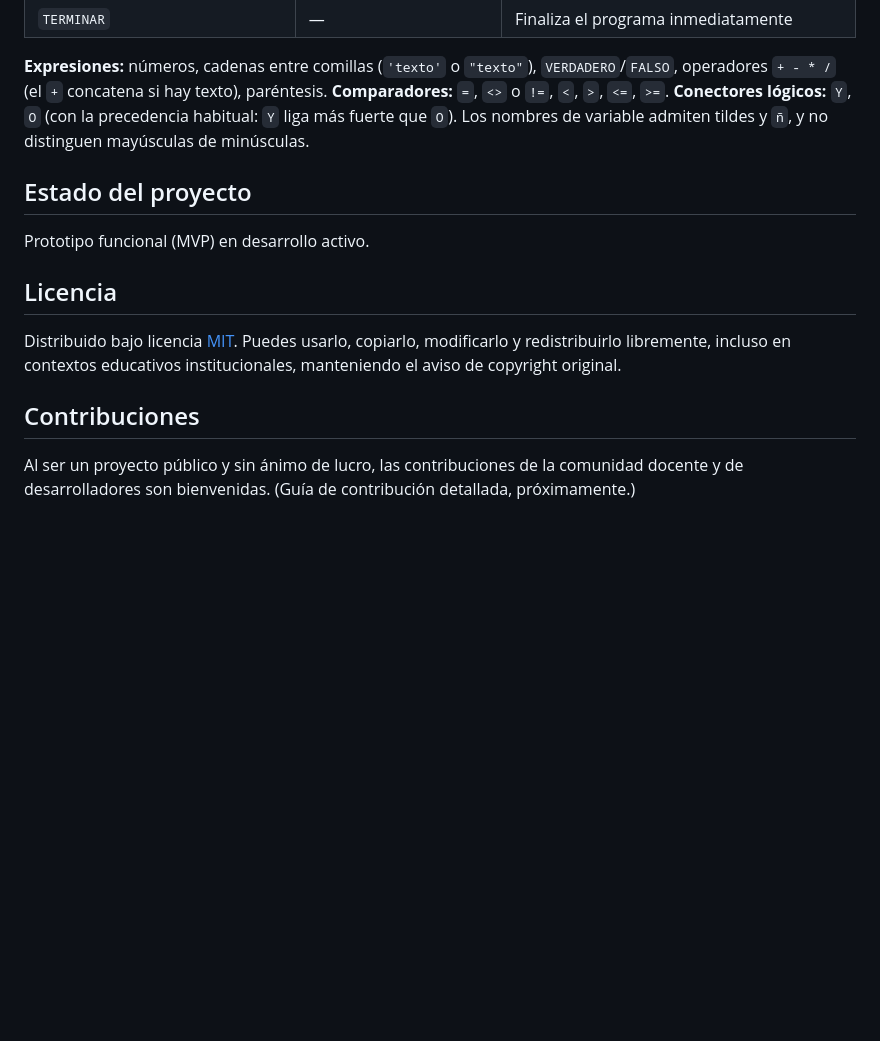
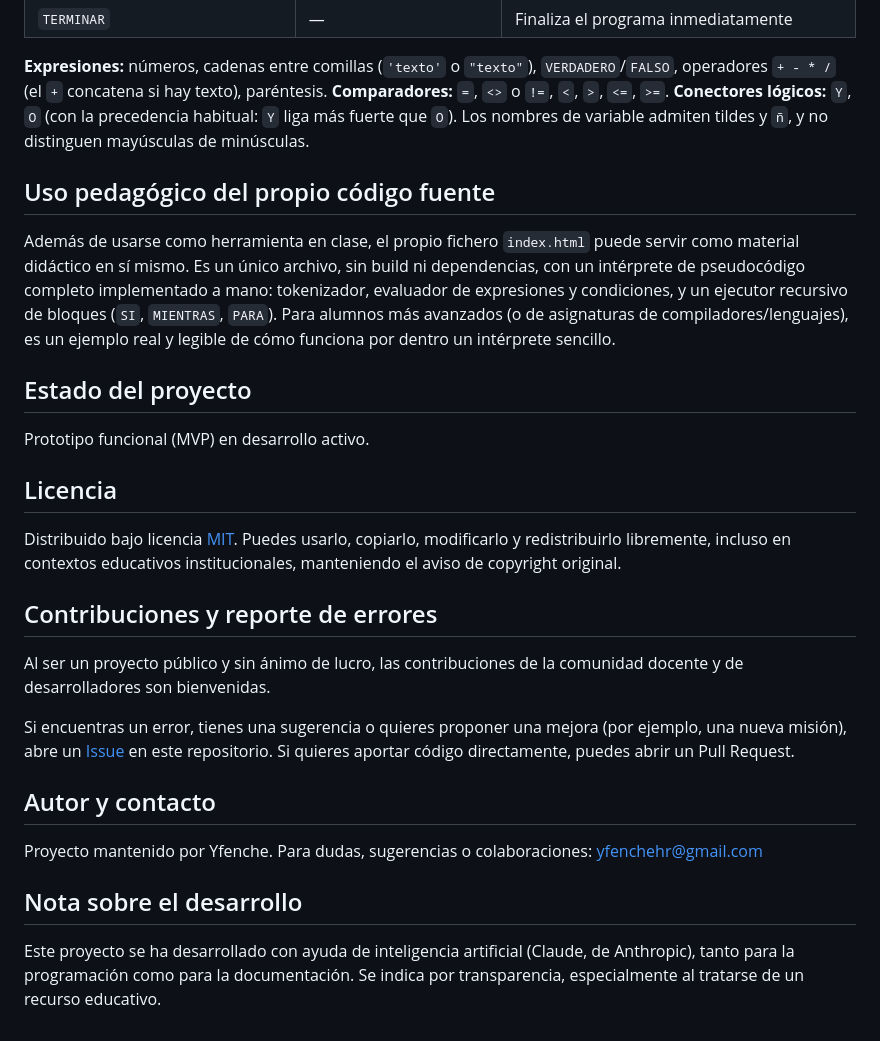
Before and after one commit to YfencheHR/pseudocodigo_ide, a Markdown page: README.md, the part around the change. Rendered like a GitHub page; blank space fills up the shorter version.

Commit message:
Ampliar README

```diff
--- a/README.md
+++ b/README.md
@@ -63,6 +63,10 @@ Al ser un único `index.html` estático, puede servirse gratis con GitHub Pages:
 **Conectores lógicos:** `Y`, `O` (con la precedencia habitual: `Y` liga más fuerte que `O`).
 Los nombres de variable admiten tildes y `ñ`, y no distinguen mayúsculas de minúsculas.
 
+## Uso pedagógico del propio código fuente
+
+Además de usarse como herramienta en clase, el propio fichero `index.html` puede servir como material didáctico en sí mismo. Es un único archivo, sin build ni dependencias, con un intérprete de pseudocódigo completo implementado a mano: tokenizador, evaluador de expresiones y condiciones, y un ejecutor recursivo de bloques (`SI`, `MIENTRAS`, `PARA`). Para alumnos más avanzados (o de asignaturas de compiladores/lenguajes), es un ejemplo real y legible de cómo funciona por dentro un intérprete sencillo.
+
 ## Estado del proyecto
 
 Prototipo funcional (MVP) en desarrollo activo.
@@ -71,6 +75,16 @@ Prototipo funcional (MVP) en desarrollo activo.
 
 Distribuido bajo licencia [MIT](LICENSE). Puedes usarlo, copiarlo, modificarlo y redistribuirlo libremente, incluso en contextos educativos institucionales, manteniendo el aviso de copyright original.
 
-## Contribuciones
+## Contribuciones y reporte de errores
 
-Al ser un proyecto público y sin ánimo de lucro, las contribuciones de la comunidad docente y de desarrolladores son bienvenidas. (Guía de contribución detallada, próximamente.)
+Al ser un proyecto público y sin ánimo de lucro, las contribuciones de la comunidad docente y de desarrolladores son bienvenidas.
+
+Si encuentras un error, tienes una sugerencia o quieres proponer una mejora (por ejemplo, una nueva misión), abre un [Issue](../../issues) en este repositorio. Si quieres aportar código directamente, puedes abrir un Pull Request.
+
+## Autor y contacto
+
+Proyecto mantenido por Yfenche. Para dudas, sugerencias o colaboraciones: yfenchehr@gmail.com
+
+## Nota sobre el desarrollo
+
+Este proyecto se ha desarrollado con ayuda de inteligencia artificial (Claude, de Anthropic), tanto para la programación como para la documentación. Se indica por transparencia, especialmente al tratarse de un recurso educativo.
```
